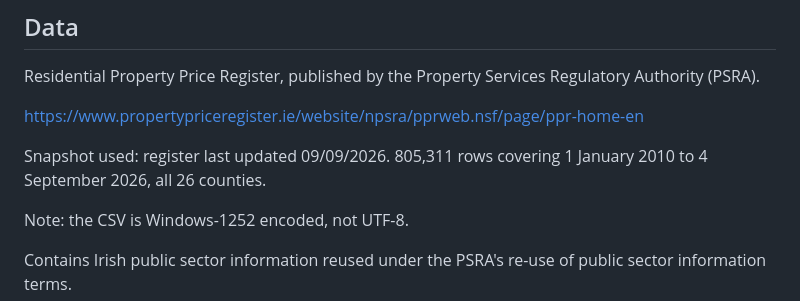
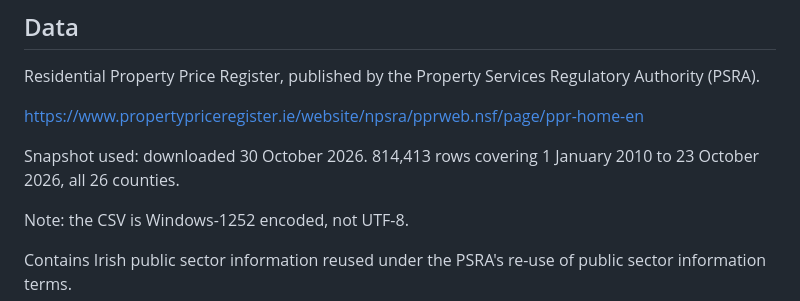
Before and after one commit to conoroleary101/irish-property-price-explorer, a Markdown page: README.md, the part around the change. Drawn GitHub-style.

Commit message:
IPPE-76: correct dataset figures to 814,413 rows at 23 October 2026

```diff
--- a/README.md
+++ b/README.md
@@ -18,7 +18,7 @@ Residential Property Price Register, published by the Property Services Regulato
 
 https://www.propertypriceregister.ie/website/npsra/pprweb.nsf/page/ppr-home-en
 
-Snapshot used: register last updated 09/09/2026. 805,311 rows covering 1 January 2010 to 4 September 2026, all 26 counties.
+Snapshot used: downloaded 30 October 2026. 814,413 rows covering 1 January 2010 to 23 October 2026, all 26 counties.
 
 Note: the CSV is Windows-1252 encoded, not UTF-8.
 
```
